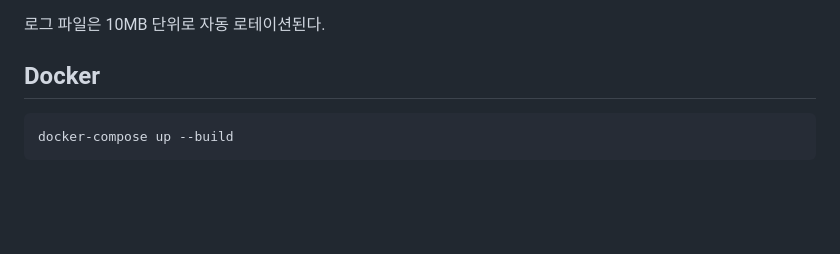
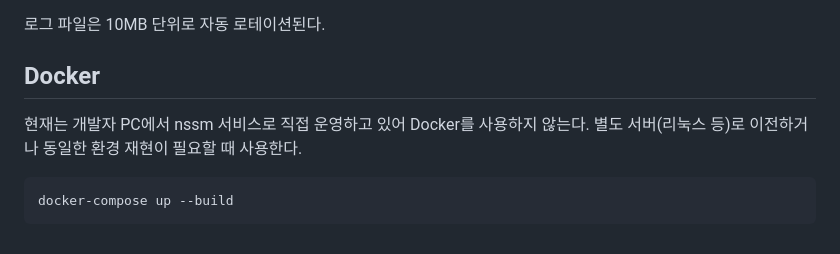
Before and after one commit to birdkrn/sprintlens, a Markdown page: README.md, the part around the change. Rendered like a GitHub page; blank space fills up the shorter version.

Commit message:
README에 Docker 설명 추가

````diff
--- a/README.md
+++ b/README.md
@@ -138,6 +138,9 @@ nssm remove SprintLens confirm
 
 ## Docker
 
+현재는 개발자 PC에서 nssm 서비스로 직접 운영하고 있어 Docker를 사용하지 않는다.
+별도 서버(리눅스 등)로 이전하거나 동일한 환경 재현이 필요할 때 사용한다.
+
 ```bash
 docker-compose up --build
 ```
````
